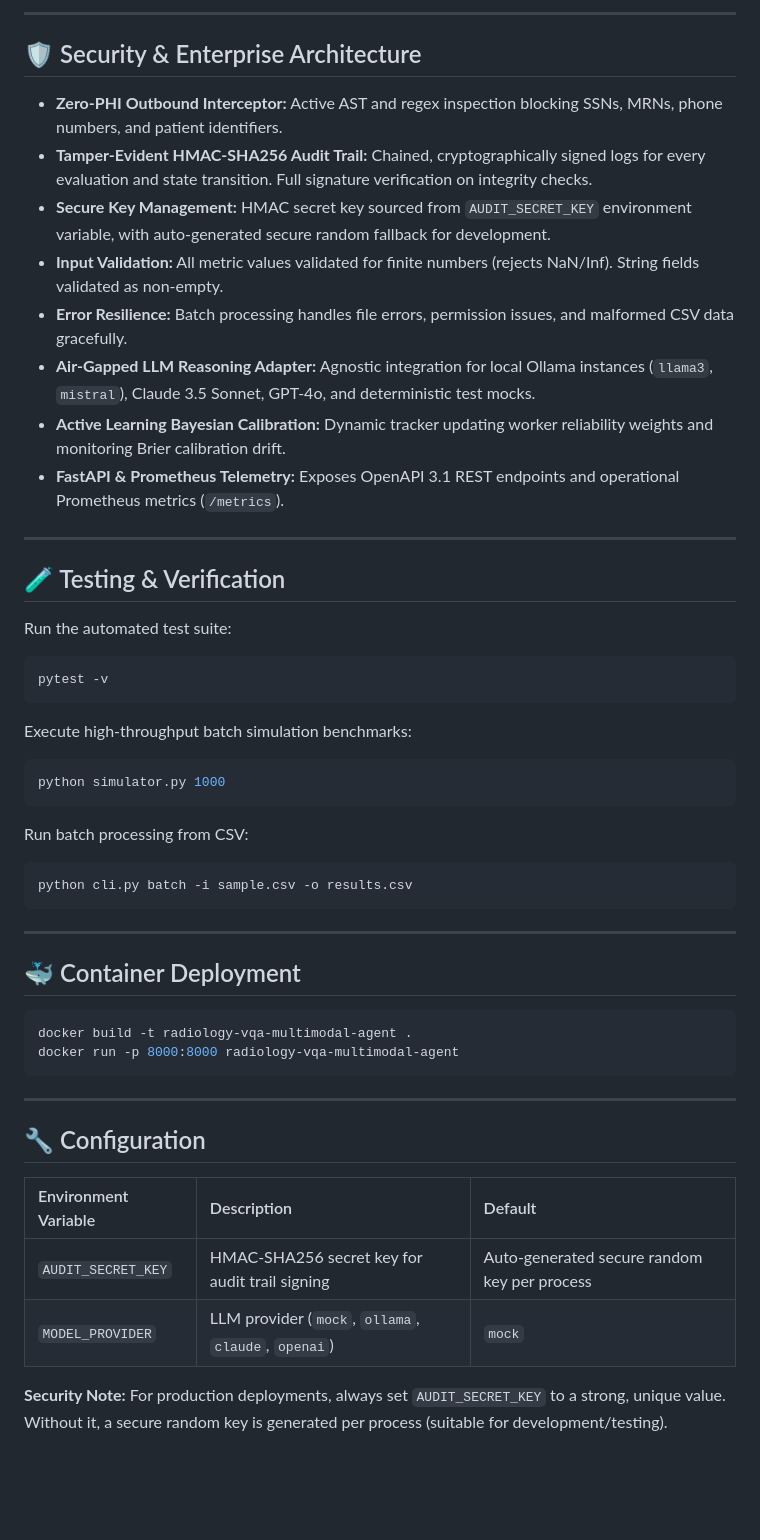
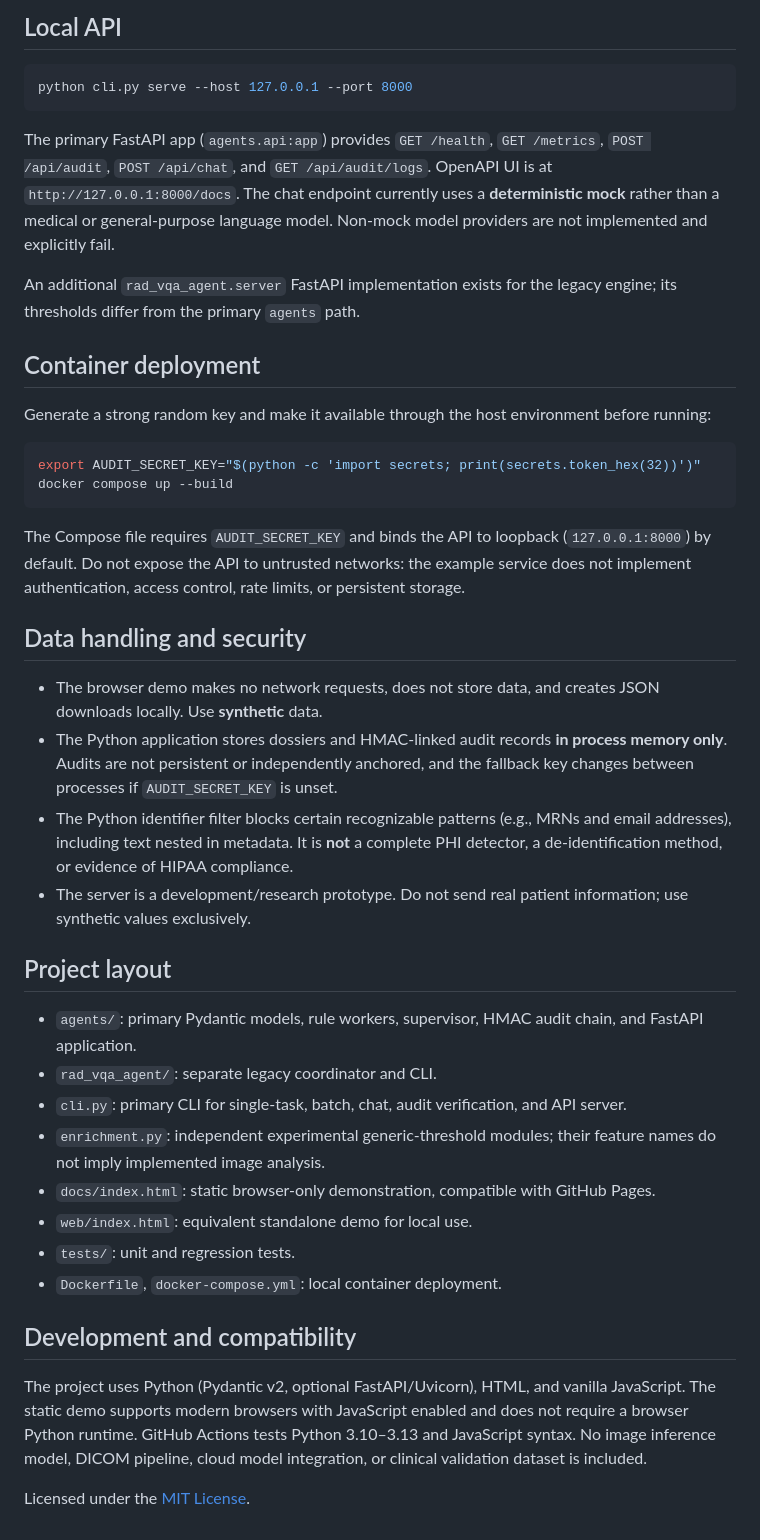
Before and after one commit to abusuraihsakhri/radiology-vqa-multimodal-agent, a Markdown page: README.md, the part around one of its changes. Rendered like a GitHub page; blank space fills up the shorter version.

````diff
--- a/README.md
+++ b/README.md
@@ -66,54 +32,44 @@ python cli.py --task-id <value> --target <value> --primary <value> --secondary <
----
-
-## 🛡️ Security & Enterprise Architecture
-
-* **Zero-PHI Outbound Interceptor:** Active AST and regex inspection blocking SSNs, MRNs, phone numbers, and patient identifiers.
-* **Tamper-Evident HMAC-SHA256 Audit Trail:** Chained, cryptographically signed logs for every evaluation and state transition. Full signature verification on integrity checks.
-* **Secure Key Management:** HMAC secret key sourced from `AUDIT_SECRET_KEY` environment variable, with auto-generated secure random fallback for development.
-* **Input Validation:** All metric values validated for finite numbers (rejects NaN/Inf). String fields validated as non-empty.
-* **Error Resilience:** Batch processing handles file errors, permission issues, and malformed CSV data gracefully.
-* **Air-Gapped LLM Reasoning Adapter:** Agnostic integration for local Ollama instances (`llama3`, `mistral`), Claude 3.5 Sonnet, GPT-4o, and deterministic test mocks.
-* **Active Learning Bayesian Calibration:** Dynamic tracker updating worker reliability weights and monitoring Brier calibration drift.
-* **FastAPI & Prometheus Telemetry:** Exposes OpenAPI 3.1 REST endpoints and operational Prometheus metrics (`/metrics`).
-
----
-
-## 🧪 Testing & Verification
-
-Run the automated test suite:
+## Local API
 
 ```bash
-pytest -v
+python cli.py serve --host 127.0.0.1 --port 8000
 ```
 
-Execute high-throughput batch simulation benchmarks:
+The primary FastAPI app (`agents.api:app`) provides `GET /health`, `GET /metrics`, `POST /api/audit`, `POST /api/chat`, and `GET /api/audit/logs`. OpenAPI UI is at `http://127.0.0.1:8000/docs`. The chat endpoint currently uses a **deterministic mock** rather than a medical or general-purpose language model. Non-mock model providers are not implemented and explicitly fail.
+
+An additional `rad_vqa_agent.server` FastAPI implementation exists for the legacy engine; its thresholds differ from the primary `agents` path.
+
+## Container deployment
+
+Generate a strong random key and make it available through the host environment before running:
 
 ```bash
-python simulator.py 1000
+export AUDIT_SECRET_KEY="$(python -c 'import secrets; print(secrets.token_hex(32))')"
+docker compose up --build
 ```
 
-Run batch processing from CSV:
+The Compose file requires `AUDIT_SECRET_KEY` and binds the API to loopback (`127.0.0.1:8000`) by default. Do not expose the API to untrusted networks: the example service does not implement authentication, access control, rate limits, or persistent storage.
 
-```bash
-python cli.py batch -i sample.csv -o results.csv
-```
+## Data handling and security
 
----
+- The browser demo makes no network requests, does not store data, and creates JSON downloads locally. Use **synthetic** data.
+- The Python application stores dossiers and HMAC-linked audit records **in process memory only**. Audits are not persistent or independently anchored, and the fallback key changes between processes if `AUDIT_SECRET_KEY` is unset.
+- The Python identifier filter blocks certain recognizable patterns (e.g., MRNs and email addresses), including text nested in metadata. It is **not** a complete PHI detector, a de-identification method, or evidence of HIPAA compliance.
+- The server is a development/research prototype. Do not send real patient information; use synthetic values exclusively.
 
-## 🐳 Container Deployment
+## Project layout
 
-```bash
-docker build -t radiology-vqa-multimodal-agent .
-docker run -p 8000:8000 radiology-vqa-multimodal-agent
-```
+- `agents/`: primary Pydantic models, rule workers, supervisor, HMAC audit chain, and FastAPI application.
+- `rad_vqa_agent/`: separate legacy coordinator and CLI.
+- `cli.py`: primary CLI for single-task, batch, chat, audit verification, and API server.
+- `enrichment.py`: independent experimental generic-threshold modules; their feature names do not imply implemented image analysis.
+- `docs/index.html`: static browser-only demonstration, compatible with GitHub Pages.
+- `web/index.html`: equivalent standalone demo for local use.
+- `tests/`: unit and regression tests.
+- `Dockerfile`, `docker-compose.yml`: local container deployment.
 
----
+## Development and compatibility
 
-## 🔧 Configuration
+The project uses Python (Pydantic v2, optional FastAPI/Uvicorn), HTML, and vanilla JavaScript. The static demo supports modern browsers with JavaScript enabled and does not require a browser Python runtime. GitHub Actions tests Python 3.10–3.13 and JavaScript syntax. No image inference model, DICOM pipeline, cloud model integration, or clinical validation dataset is included.
 
-| Environment Variable | Description | Default |
-|:---------------------|:------------|:--------|
-| `AUDIT_SECRET_KEY` | HMAC-SHA256 secret key for audit trail signing | Auto-generated secure random key per process |
-| `MODEL_PROVIDER` | LLM provider (`mock`, `ollama`, `claude`, `openai`) | `mock` |
-
-**Security Note:** For production deployments, always set `AUDIT_SECRET_KEY` to a strong, unique value. Without it, a secure random key is generated per process (suitable for development/testing).
+Licensed under the [MIT License](LICENSE).
````
Also changed, not shown: other parts of README.md (+17 -51 lines).
